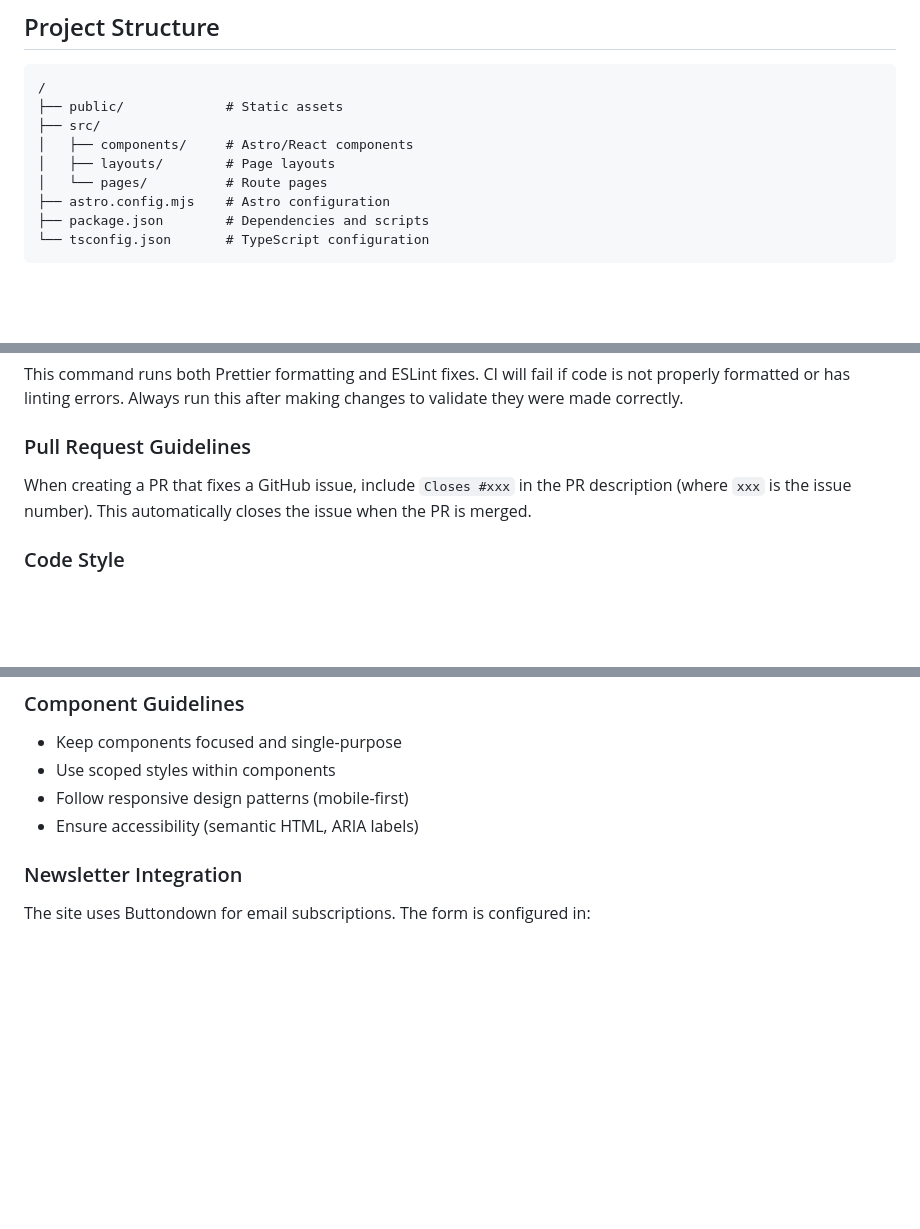
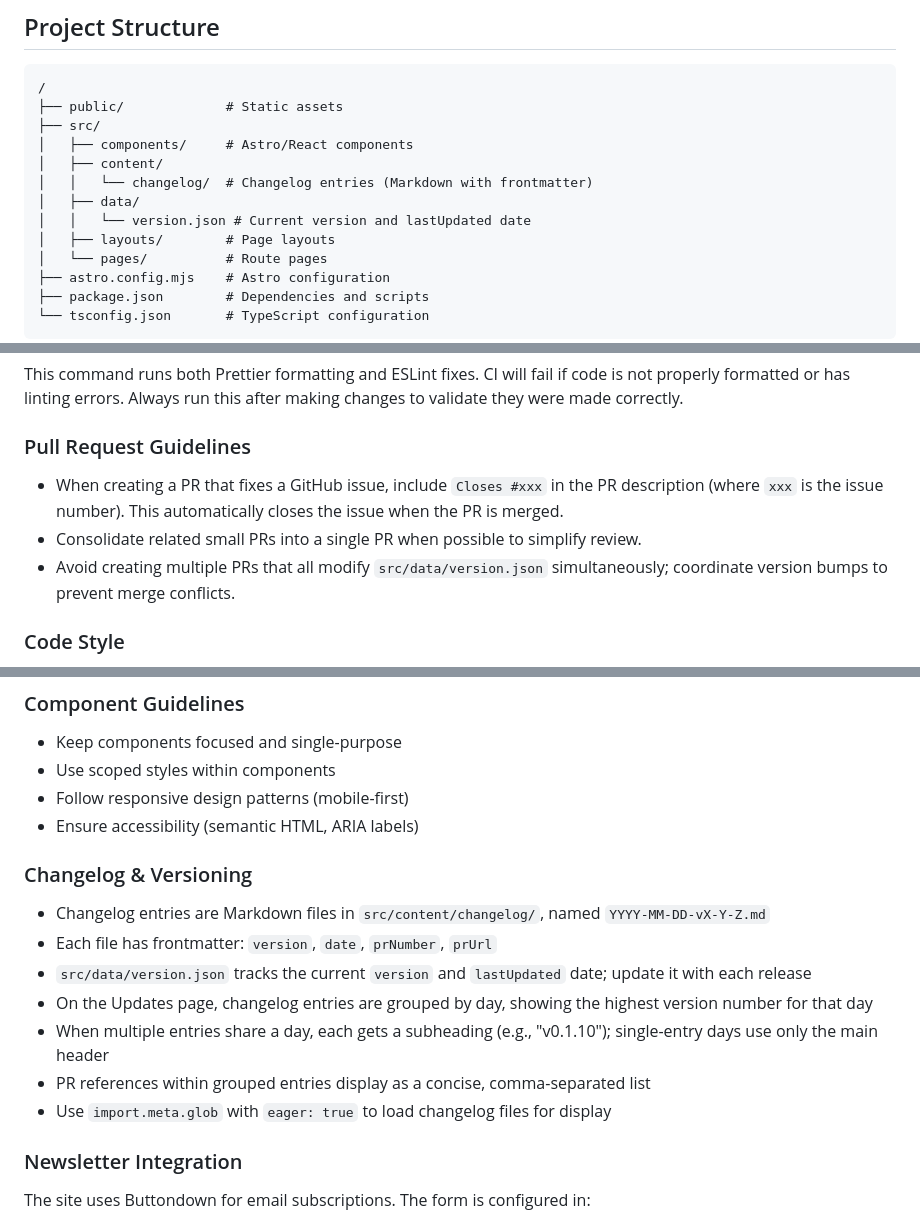
Before and after one commit to sociotechnica-org/lifebuild-site, a Markdown page: CLAUDE.md, 3 parts joined by grey strips. Rendered like a GitHub page; blank space fills up the shorter version.

Commit message:
Document changelog structure and PR consolidation patterns
Update CLAUDE.md with project structure, versioning, and changelog patterns discovered during changelog implementation. Include PR consolidation guidelines and version conflict prevention strategies.

Co-Authored-By: Claude Haiku 4.5 <noreply@anthropic.com>

```diff
--- a/CLAUDE.md
+++ b/CLAUDE.md
@@ -27,6 +27,10 @@ LifeBuild.me is a simple landing page built with Astro, similar to WorkSquared.a
 ├── public/             # Static assets
 ├── src/
 │   ├── components/     # Astro/React components
+│   ├── content/
+│   │   └── changelog/  # Changelog entries (Markdown with frontmatter)
+│   ├── data/
+│   │   └── version.json # Current version and lastUpdated date
 │   ├── layouts/        # Page layouts
 │   └── pages/          # Route pages
 ├── astro.config.mjs    # Astro configuration
@@ -48,7 +52,9 @@ This command runs both Prettier formatting and ESLint fixes. CI will fail if cod
 
 ### Pull Request Guidelines
 
-When creating a PR that fixes a GitHub issue, include `Closes #xxx` in the PR description (where `xxx` is the issue number). This automatically closes the issue when the PR is merged.
+- When creating a PR that fixes a GitHub issue, include `Closes #xxx` in the PR description (where `xxx` is the issue number). This automatically closes the issue when the PR is merged.
+- Consolidate related small PRs into a single PR when possible to simplify review.
+- Avoid creating multiple PRs that all modify `src/data/version.json` simultaneously; coordinate version bumps to prevent merge conflicts.
 
 ### Code Style
 
@@ -64,6 +70,16 @@ When creating a PR that fixes a GitHub issue, include `Closes #xxx` in the PR de
 - Use scoped styles within components
 - Follow responsive design patterns (mobile-first)
 - Ensure accessibility (semantic HTML, ARIA labels)
+
+### Changelog & Versioning
+
+- Changelog entries are Markdown files in `src/content/changelog/`, named `YYYY-MM-DD-vX-Y-Z.md`
+- Each file has frontmatter: `version`, `date`, `prNumber`, `prUrl`
+- `src/data/version.json` tracks the current `version` and `lastUpdated` date; update it with each release
+- On the Updates page, changelog entries are grouped by day, showing the highest version number for that day
+- When multiple entries share a day, each gets a subheading (e.g., "v0.1.10"); single-entry days use only the main header
+- PR references within grouped entries display as a concise, comma-separated list
+- Use `import.meta.glob` with `eager: true` to load changelog files for display
 
 ### Newsletter Integration
 
```
